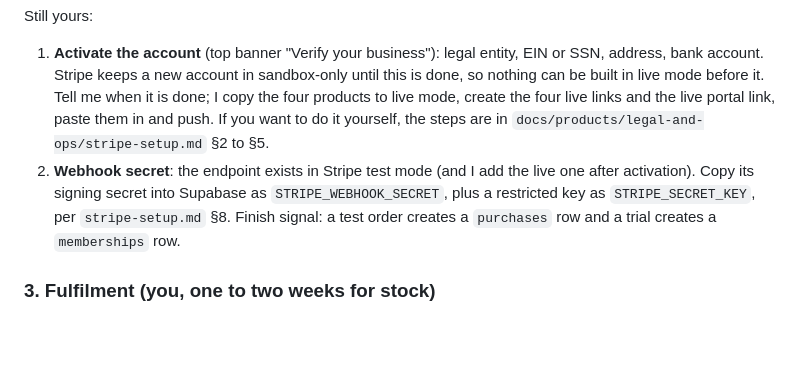
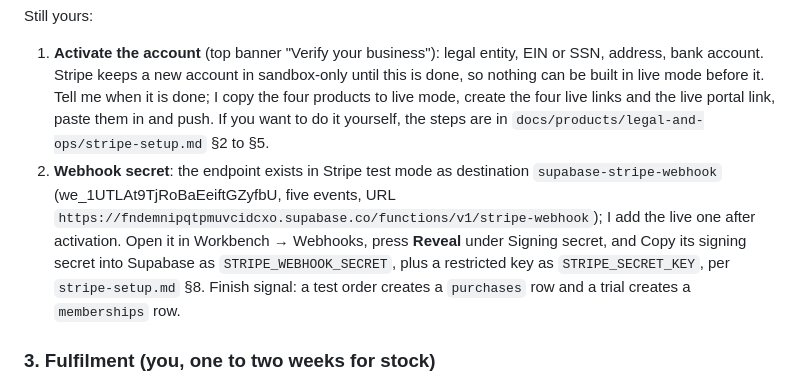
Before and after one commit to hunterappleton369-debug/bead-brain, a Markdown page: docs/LAUNCH-CHECKLIST.md, the part around the change. Drawn GitHub-style; blank space fills up the shorter version.

Commit message:
Checklist: Stripe test webhook destination created; secret step for Hunter
Co-Authored-By: Claude Fable 5.1 <noreply@anthropic.com>

```diff
--- a/docs/LAUNCH-CHECKLIST.md
+++ b/docs/LAUNCH-CHECKLIST.md
@@ -36,7 +36,7 @@ Built in the new **Child Phenoms** Stripe account (acct_1UTKql9TjRoBaEei), test
 Still yours:
 
 1. **Activate the account** (top banner "Verify your business"): legal entity, EIN or SSN, address, bank account. Stripe keeps a new account in sandbox-only until this is done, so nothing can be built in live mode before it. Tell me when it is done; I copy the four products to live mode, create the four live links and the live portal link, paste them in and push. If you want to do it yourself, the steps are in `docs/products/legal-and-ops/stripe-setup.md` §2 to §5.
-2. **Webhook secret**: the endpoint exists in Stripe test mode (and I add the live one after activation). Copy its signing secret into Supabase as `STRIPE_WEBHOOK_SECRET`, plus a restricted key as `STRIPE_SECRET_KEY`, per `stripe-setup.md` §8. Finish signal: a test order creates a `purchases` row and a trial creates a `memberships` row.
+2. **Webhook secret**: the endpoint exists in Stripe test mode as destination `supabase-stripe-webhook` (we_1UTLAt9TjRoBaEeiftGZyfbU, five events, URL `https://fndemnipqtpmuvcidcxo.supabase.co/functions/v1/stripe-webhook`); I add the live one after activation. Open it in Workbench → Webhooks, press **Reveal** under Signing secret, and Copy its signing secret into Supabase as `STRIPE_WEBHOOK_SECRET`, plus a restricted key as `STRIPE_SECRET_KEY`, per `stripe-setup.md` §8. Finish signal: a test order creates a `purchases` row and a trial creates a `memberships` row.
 
 ### 3. Fulfilment (you, one to two weeks for stock)
 
```
